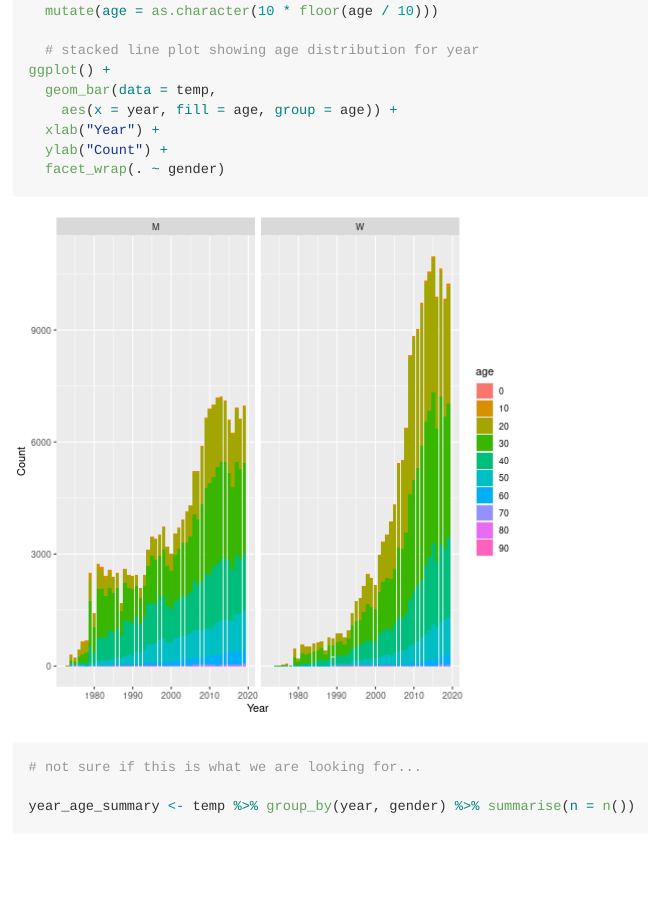
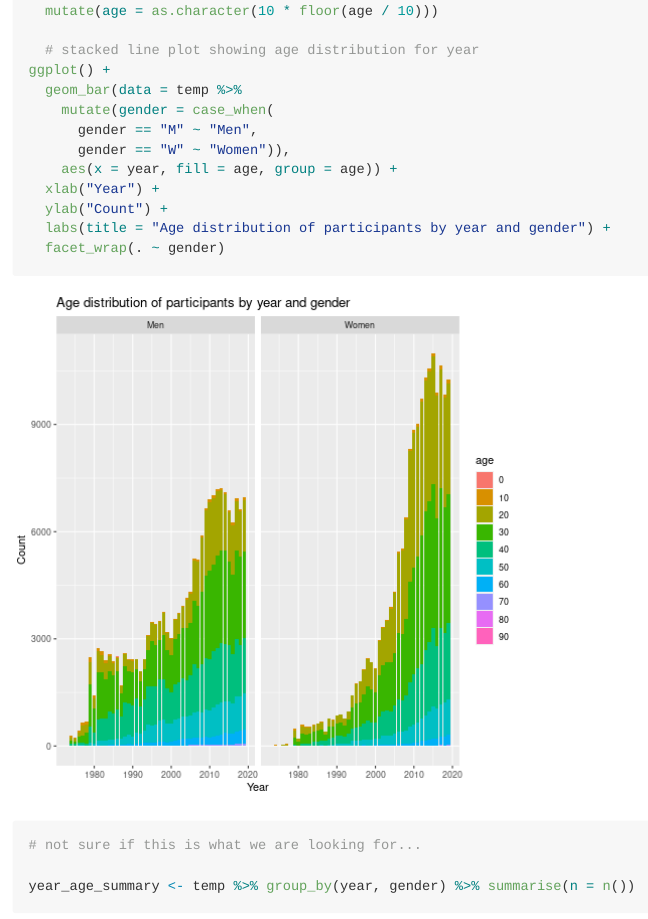
Before and after one commit to chau-nguyen27/CherryBlossom10MileRun, an R Markdown document (Prototype.Rmd): the page in a window 1100 px wide, from 5520 px down. The pictures show the output file Prototype.md that the author committed with the source, drawn offline in the style of GitHub; long lines of code are wrapped.

Commit message:
Fixed graph without a title

```diff
--- a/Prototype.Rmd
+++ b/Prototype.Rmd
@@ -208,10 +208,14 @@ temp <- df %>%
 
   # stacked line plot showing age distribution for year
 ggplot() +
-  geom_bar(data = temp,
+  geom_bar(data = temp %>%
+    mutate(gender = case_when(
+      gender == "M" ~ "Men",
+      gender == "W" ~ "Women")),
     aes(x = year, fill = age, group = age)) +
   xlab("Year") +
   ylab("Count") +
+  labs(title = "Age distribution of participants by year and gender") +
   facet_wrap(. ~ gender)
 
 # not sure if this is what we are looking for...
```
Also changed, not shown: Prototype.html, Prototype.md, figure/descriptive_stat-1.png.
